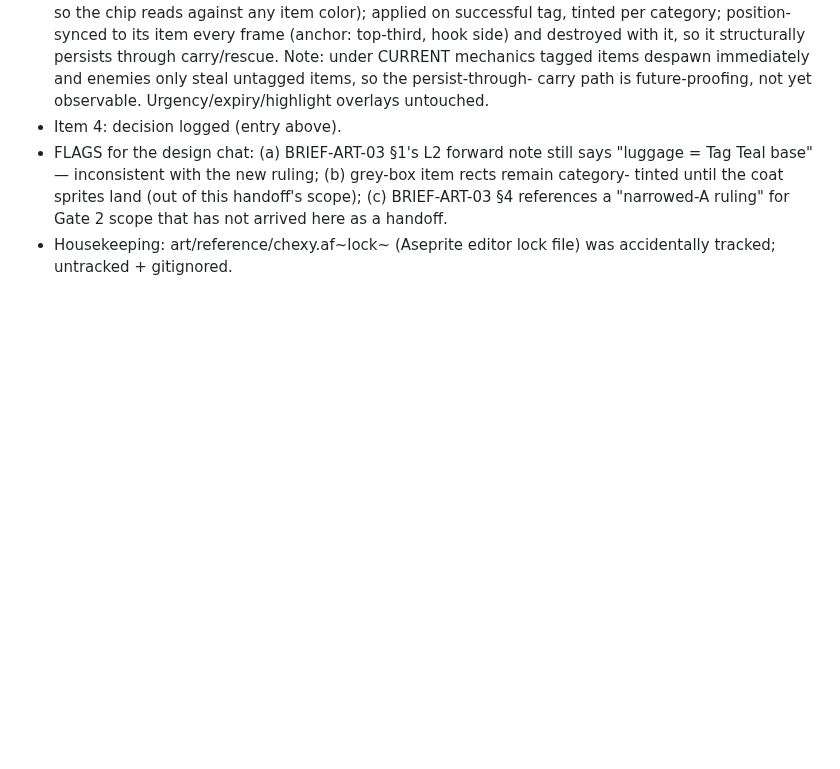
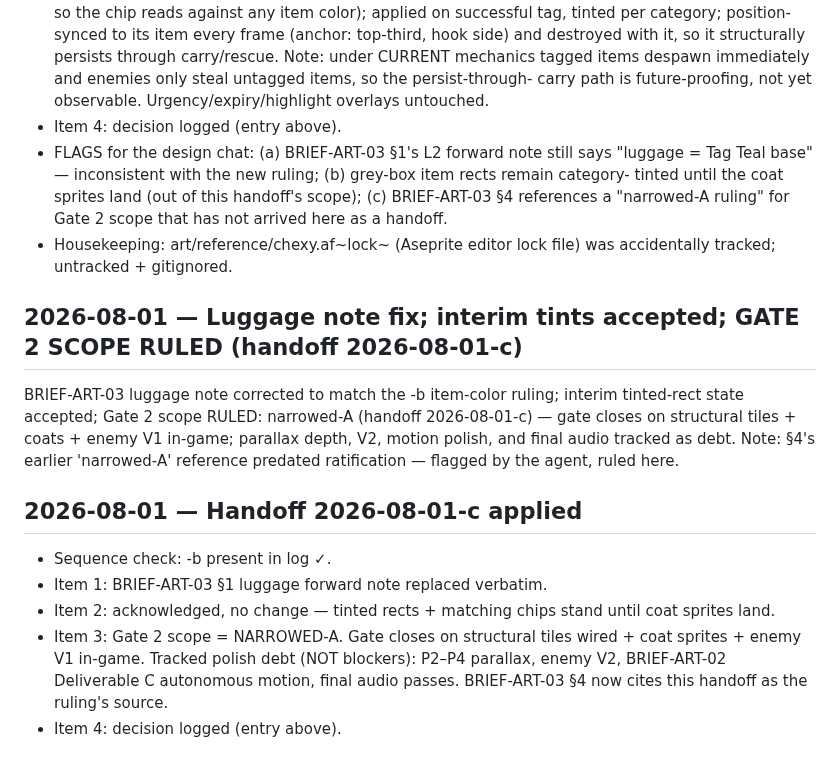
Before and after one commit to dstrus/chexys-big-day, a Markdown page: DECISIONS.md, the part around the change. Rendered like a GitHub page; blank space fills up the shorter version.

Commit message:
Apply handoff 2026-08-01-c
- BRIEF-ART-03: luggage forward note aligned with the -b item-color
  ruling; 4 cites this handoff as the narrowed-A source
- GATE 2 SCOPE RULED (narrowed-A): closes on structural tiles +
  coats + enemy V1 in-game; parallax depth, V2, autonomous motion,
  final audio logged as tracked debt
- Interim tinted-rect + matching-chip state accepted until coat
  sprites land

Co-Authored-By: Claude Fable 5 <noreply@anthropic.com>

```diff
--- a/DECISIONS.md
+++ b/DECISIONS.md
@@ -665,3 +665,27 @@ actors.gpl regenerated (v2) accordingly.
   for Gate 2 scope that has not arrived here as a handoff.
 - Housekeeping: art/reference/chexy.af~lock~ (Aseprite editor
   lock file) was accidentally tracked; untracked + gitignored.
+
+## 2026-08-01 — Luggage note fix; interim tints accepted; GATE 2 SCOPE RULED (handoff 2026-08-01-c)
+
+BRIEF-ART-03 luggage note corrected to match
+the -b item-color ruling; interim tinted-rect state
+accepted; Gate 2 scope RULED: narrowed-A (handoff
+2026-08-01-c) — gate closes on structural tiles + coats +
+enemy V1 in-game; parallax depth, V2, motion polish, and
+final audio tracked as debt. Note: §4's earlier 'narrowed-A'
+reference predated ratification — flagged by the agent,
+ruled here.
+
+## 2026-08-01 — Handoff 2026-08-01-c applied
+
+- Sequence check: -b present in log ✓.
+- Item 1: BRIEF-ART-03 §1 luggage forward note replaced verbatim.
+- Item 2: acknowledged, no change — tinted rects + matching chips
+  stand until coat sprites land.
+- Item 3: Gate 2 scope = NARROWED-A. Gate closes on structural
+  tiles wired + coat sprites + enemy V1 in-game. Tracked polish
+  debt (NOT blockers): P2–P4 parallax, enemy V2, BRIEF-ART-02
+  Deliverable C autonomous motion, final audio passes.
+  BRIEF-ART-03 §4 now cites this handoff as the ruling's source.
+- Item 4: decision logged (entry above).
```
Also changed, not shown: BRIEF-ART-03.md (+7 -5 lines).
